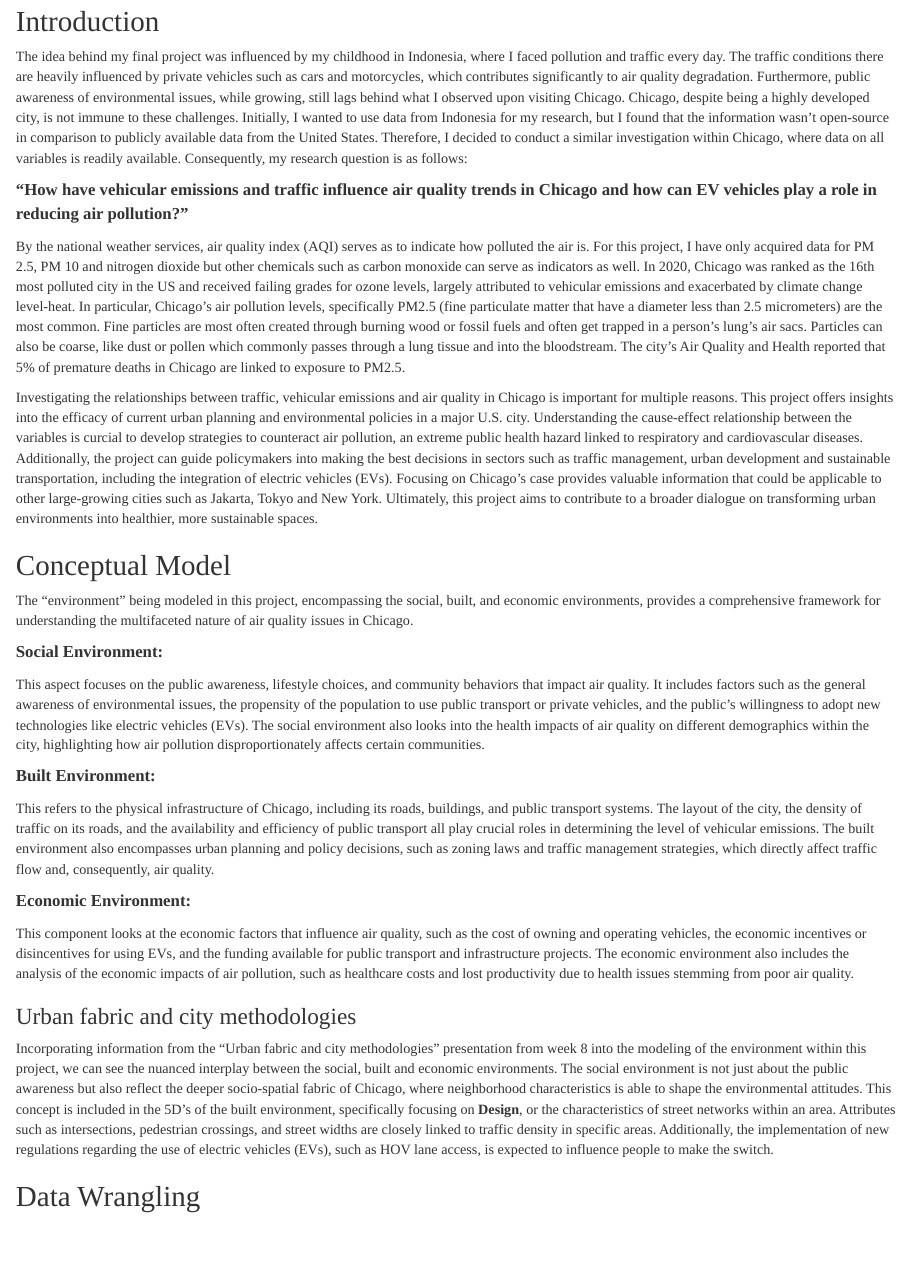
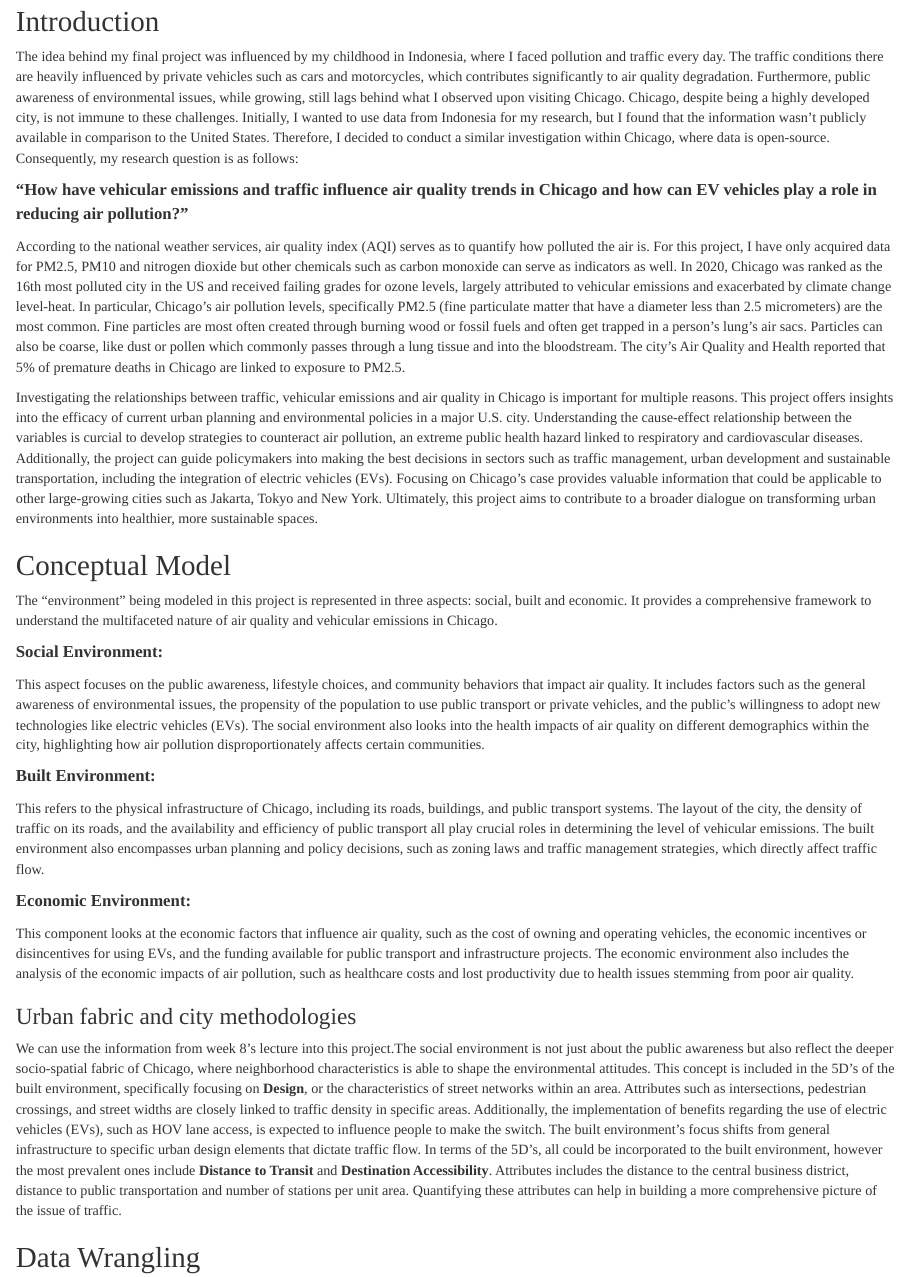
Before and after one commit to wrjodjana/chicago-analysis, an R Markdown document (finalproject.Rmd): the page in a window 1100 px wide, from 140 px down. The pictures show the output file finalproject.html that the author committed with the source, opened offline.

Commit message:
edited stuff

```diff
--- a/finalproject.Rmd
+++ b/finalproject.Rmd
@@ -23,17 +23,17 @@ body {
 
 ## Introduction
 
-The idea behind my final project was influenced by my childhood in Indonesia, where I faced pollution and traffic every day. The traffic conditions there are heavily influenced by private vehicles such as cars and motorcycles, which contributes significantly to air quality degradation. Furthermore, public awareness of environmental issues, while growing, still lags behind what I observed upon visiting Chicago. Chicago, despite being a highly developed city, is not immune to these challenges. Initially, I wanted to use data from Indonesia for my research, but I found that the information wasn't open-source in comparison to publicly available data from the United States. Therefore, I decided to conduct a similar investigation within Chicago, where data on all variables is readily available. Consequently, my research question is as follows:
+The idea behind my final project was influenced by my childhood in Indonesia, where I faced pollution and traffic every day. The traffic conditions there are heavily influenced by private vehicles such as cars and motorcycles, which contributes significantly to air quality degradation. Furthermore, public awareness of environmental issues, while growing, still lags behind what I observed upon visiting Chicago. Chicago, despite being a highly developed city, is not immune to these challenges. Initially, I wanted to use data from Indonesia for my research, but I found that the information wasn't publicly available in comparison to the United States. Therefore, I decided to conduct a similar investigation within Chicago, where data is open-source. Consequently, my research question is as follows:
 
 <p class="bold"> “How have vehicular emissions and traffic influence air quality trends in Chicago and how can EV vehicles play a role in reducing air pollution?” </p>
 
-By the national weather services, air quality index (AQI) serves as to indicate how polluted the air is. For this project, I have only acquired data for PM 2.5, PM 10 and nitrogen dioxide but other chemicals such as carbon monoxide can serve as indicators as well. In 2020, Chicago was ranked as the 16th most polluted city in the US and received failing grades for ozone levels, largely attributed to vehicular emissions and exacerbated by climate change level-heat. In particular, Chicago’s air pollution levels, specifically PM2.5 (fine particulate matter that have a diameter less than 2.5 micrometers) are the most common. Fine particles are most often created through burning wood or fossil fuels and often get trapped in a person’s lung’s air sacs. Particles can also be coarse, like dust or pollen which commonly passes through a lung tissue and into the bloodstream. The city’s Air Quality and Health reported that 5% of premature deaths in Chicago are linked to exposure to PM2.5.
+According to the national weather services, air quality index (AQI) serves as to quantify how polluted the air is. For this project, I have only acquired data for PM2.5, PM10 and nitrogen dioxide but other chemicals such as carbon monoxide can serve as indicators as well. In 2020, Chicago was ranked as the 16th most polluted city in the US and received failing grades for ozone levels, largely attributed to vehicular emissions and exacerbated by climate change level-heat. In particular, Chicago’s air pollution levels, specifically PM2.5 (fine particulate matter that have a diameter less than 2.5 micrometers) are the most common. Fine particles are most often created through burning wood or fossil fuels and often get trapped in a person’s lung’s air sacs. Particles can also be coarse, like dust or pollen which commonly passes through a lung tissue and into the bloodstream. The city’s Air Quality and Health reported that 5% of premature deaths in Chicago are linked to exposure to PM2.5.
 
 Investigating the relationships between traffic, vehicular emissions and air quality in Chicago is important for multiple reasons. This project offers insights into the efficacy of current urban planning and environmental policies in a major U.S. city. Understanding the cause-effect relationship between the variables is curcial to develop strategies to counteract air pollution, an extreme public health hazard linked to respiratory and cardiovascular diseases. Additionally, the project can guide policymakers into making the best decisions in sectors such as traffic management, urban development and sustainable transportation, including the integration of electric vehicles (EVs). Focusing on Chicago's case provides valuable information that could be applicable to other large-growing cities such as Jakarta, Tokyo and New York. Ultimately, this project aims to contribute to a broader dialogue on transforming urban environments into healthier, more sustainable spaces.
 
 ## Conceptual Model
 
-The "environment" being modeled in this project, encompassing the social, built, and economic environments, provides a comprehensive framework for understanding the multifaceted nature of air quality issues in Chicago.
+The "environment" being modeled in this project is represented in three aspects: social, built and economic. It provides a comprehensive framework to understand the multifaceted nature of air quality and vehicular emissions in Chicago.
 
 <p class="bold"> Social Environment:</p>
 
@@ -41,7 +41,7 @@ This aspect focuses on the public awareness, lifestyle choices, and community be
 
 <p class="bold"> Built Environment: </p>
 
-This refers to the physical infrastructure of Chicago, including its roads, buildings, and public transport systems. The layout of the city, the density of traffic on its roads, and the availability and efficiency of public transport all play crucial roles in determining the level of vehicular emissions. The built environment also encompasses urban planning and policy decisions, such as zoning laws and traffic management strategies, which directly affect traffic flow and, consequently, air quality.
+This refers to the physical infrastructure of Chicago, including its roads, buildings, and public transport systems. The layout of the city, the density of traffic on its roads, and the availability and efficiency of public transport all play crucial roles in determining the level of vehicular emissions. The built environment also encompasses urban planning and policy decisions, such as zoning laws and traffic management strategies, which directly affect traffic flow.
 
 <p class="bold"> Economic Environment: </p>
 
@@ -49,6 +49,6 @@ This component looks at the economic factors that influence air quality, such as
 
 ### Urban fabric and city methodologies
 
-Incorporating information from the "Urban fabric and city methodologies" presentation from week 8 into the modeling of the environment within this project, we can see the nuanced interplay between the social, built and economic environments. The social environment is not just about the public awareness but also reflect the deeper socio-spatial fabric of Chicago, where neighborhood characteristics is able to shape the environmental attitudes. This concept is included in the 5D's of the built environment, specifically focusing on **Design**, or the characteristics of street networks within an area. Attributes such as intersections, pedestrian crossings, and street widths are closely linked to traffic density in specific areas. Additionally, the implementation of new regulations regarding the use of electric vehicles (EVs), such as HOV lane access, is expected to influence people to make the switch.
+We can use the information from week 8's lecture into this project.The social environment is not just about the public awareness but also reflect the deeper socio-spatial fabric of Chicago, where neighborhood characteristics is able to shape the environmental attitudes. This concept is included in the 5D's of the built environment, specifically focusing on **Design**, or the characteristics of street networks within an area. Attributes such as intersections, pedestrian crossings, and street widths are closely linked to traffic density in specific areas. Additionally, the implementation of benefits regarding the use of electric vehicles (EVs), such as HOV lane access, is expected to influence people to make the switch. The built environment's focus shifts from general infrastructure to specific urban design elements that dictate traffic flow. In terms of the 5D's, all could be incorporated to the built environment, however the most prevalent ones include **Distance to Transit** and **Destination Accessibility**. Attributes includes the distance to the central business district, distance to public transportation and number of stations per unit area. Quantifying these attributes can help in building a more comprehensive picture of the issue of traffic.
 
 ## Data Wrangling
```
Also changed, not shown: finalproject.html.
